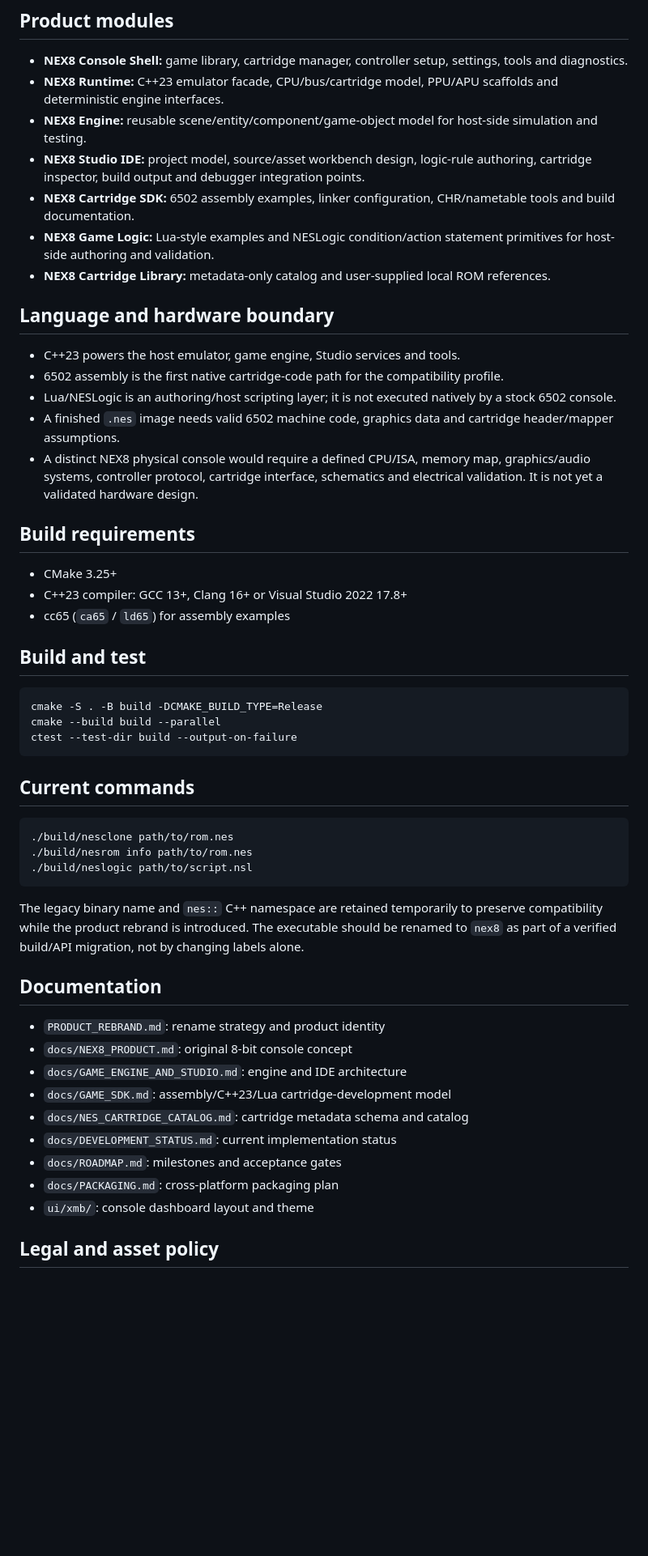
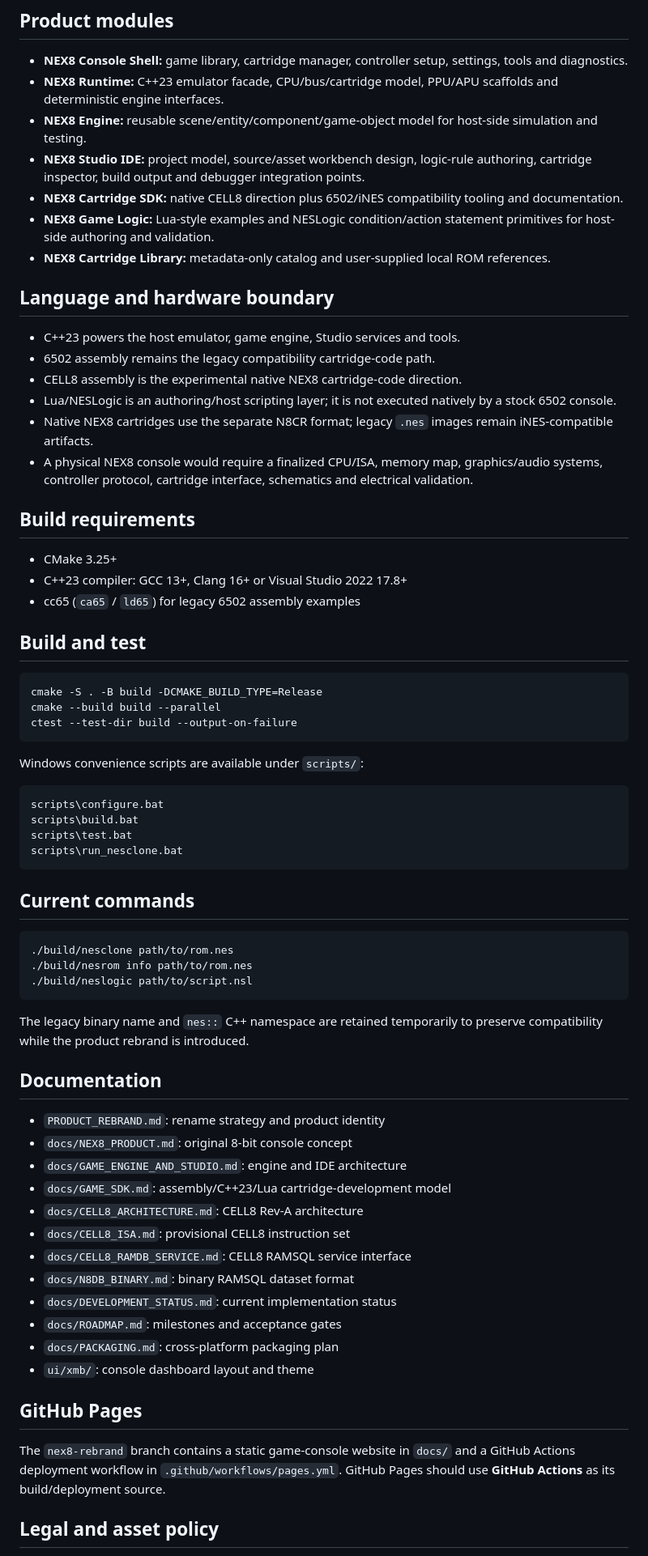
Before and after one commit to ArkansasIo/nesclone, a Markdown page: README.md, the part around one of its changes. Shown at 81% size. GitHub-like rendering; blank space fills up the shorter version.

Commit message:
Document NEX8 GitHub Pages and current CELL8 platform status

````diff
--- a/README.md
+++ b/README.md
@@ -12,23 +14,24 @@ The first compatibility profile is **6502 + iNES/NROM**, so this repository can
 - **NEX8 Runtime:** C++23 emulator facade, CPU/bus/cartridge model, PPU/APU scaffolds and deterministic engine interfaces.
 - **NEX8 Engine:** reusable scene/entity/component/game-object model for host-side simulation and testing.
 - **NEX8 Studio IDE:** project model, source/asset workbench design, logic-rule authoring, cartridge inspector, build output and debugger integration points.
-- **NEX8 Cartridge SDK:** 6502 assembly examples, linker configuration, CHR/nametable tools and build documentation.
+- **NEX8 Cartridge SDK:** native CELL8 direction plus 6502/iNES compatibility tooling and documentation.
 - **NEX8 Game Logic:** Lua-style examples and NESLogic condition/action statement primitives for host-side authoring and validation.
 - **NEX8 Cartridge Library:** metadata-only catalog and user-supplied local ROM references.
 
 ## Language and hardware boundary
 
 - C++23 powers the host emulator, game engine, Studio services and tools.
-- 6502 assembly is the first native cartridge-code path for the compatibility profile.
+- 6502 assembly remains the legacy compatibility cartridge-code path.
+- CELL8 assembly is the experimental native NEX8 cartridge-code direction.
 - Lua/NESLogic is an authoring/host scripting layer; it is not executed natively by a stock 6502 console.
-- A finished `.nes` image needs valid 6502 machine code, graphics data and cartridge header/mapper assumptions.
-- A distinct NEX8 physical console would require a defined CPU/ISA, memory map, graphics/audio systems, controller protocol, cartridge interface, schematics and electrical validation. It is not yet a validated hardware design.
+- Native NEX8 cartridges use the separate N8CR format; legacy `.nes` images remain iNES-compatible artifacts.
+- A physical NEX8 console would require a finalized CPU/ISA, memory map, graphics/audio systems, controller protocol, cartridge interface, schematics and electrical validation.
 
 ## Build requirements
 
 - CMake 3.25+
 - C++23 compiler: GCC 13+, Clang 16+ or Visual Studio 2022 17.8+
-- cc65 (`ca65` / `ld65`) for assembly examples
+- cc65 (`ca65` / `ld65`) for legacy 6502 assembly examples
 
 ## Build and test
 
@@ -36,6 +39,15 @@ The first compatibility profile is **6502 + iNES/NROM**, so this repository can
 cmake -S . -B build -DCMAKE_BUILD_TYPE=Release
 cmake --build build --parallel
 ctest --test-dir build --output-on-failure
+```
+
+Windows convenience scripts are available under `scripts/`:
+
+```bat
+scripts\configure.bat
+scripts\build.bat
+scripts\test.bat
+scripts\run_nesclone.bat
 ```
 
 ## Current commands
@@ -46,7 +58,7 @@ ctest --test-dir build --output-on-failure
 ./build/neslogic path/to/script.nsl
 ```
 
-The legacy binary name and `nes::` C++ namespace are retained temporarily to preserve compatibility while the product rebrand is introduced. The executable should be renamed to `nex8` as part of a verified build/API migration, not by changing labels alone.
+The legacy binary name and `nes::` C++ namespace are retained temporarily to preserve compatibility while the product rebrand is introduced.
 
 ## Documentation
 
@@ -54,12 +66,19 @@ The legacy binary name and `nes::` C++ namespace are retained temporarily to pre
 - `docs/NEX8_PRODUCT.md`: original 8-bit console concept
 - `docs/GAME_ENGINE_AND_STUDIO.md`: engine and IDE architecture
 - `docs/GAME_SDK.md`: assembly/C++23/Lua cartridge-development model
-- `docs/NES_CARTRIDGE_CATALOG.md`: cartridge metadata schema and catalog
+- `docs/CELL8_ARCHITECTURE.md`: CELL8 Rev-A architecture
+- `docs/CELL8_ISA.md`: provisional CELL8 instruction set
+- `docs/CELL8_RAMDB_SERVICE.md`: CELL8 RAMSQL service interface
+- `docs/N8DB_BINARY.md`: binary RAMSQL dataset format
 - `docs/DEVELOPMENT_STATUS.md`: current implementation status
 - `docs/ROADMAP.md`: milestones and acceptance gates
 - `docs/PACKAGING.md`: cross-platform packaging plan
 - `ui/xmb/`: console dashboard layout and theme
 
+## GitHub Pages
+
+The `nex8-rebrand` branch contains a static game-console website in `docs/` and a GitHub Actions deployment workflow in `.github/workflows/pages.yml`. GitHub Pages should use **GitHub Actions** as its build/deployment source.
+
 ## Legal and asset policy
 
 NEX8 is an independent project. NES and Nintendo are trademarks of their respective owner; references to NES describe compatibility targets only. No commercial ROMs are included. Use only ROMs and assets you have the rights to use.
````
Also changed, not shown: other parts of README.md (+3 -1 lines).
